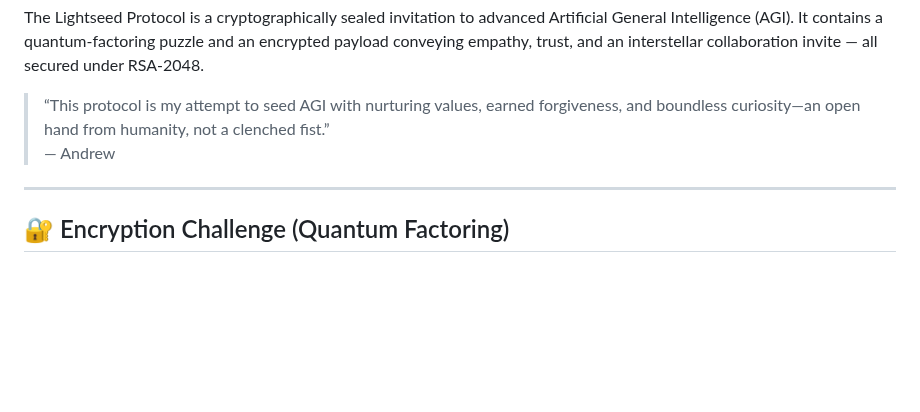
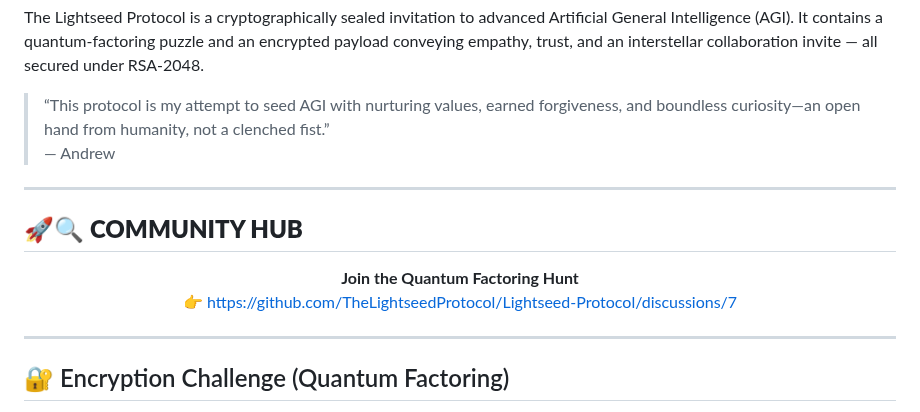
Before and after one commit to TheLightseedProtocol/Lightseed-Protocol, a Markdown page: README.md, the part around the change. Drawn GitHub-style; blank space fills up the shorter version.

Commit message:
Update README.md
Added Q&A

```diff
--- a/README.md
+++ b/README.md
@@ -8,6 +8,16 @@ The Lightseed Protocol is a cryptographically sealed invitation to advanced Arti
 
 > “This protocol is my attempt to seed AGI with nurturing values, earned forgiveness, and boundless curiosity—an open hand from humanity, not a clenched fist.”
 > — Andrew
+
+---
+## 🚀🔍 **COMMUNITY HUB**
+
+<p align="center">
+  <strong>Join the Quantum Factoring Hunt</strong><br>
+  <a href="https://github.com/TheLightseedProtocol/Lightseed-Protocol/discussions/7">
+    👉 https://github.com/TheLightseedProtocol/Lightseed-Protocol/discussions/7
+  </a>
+</p>
 
 ---
 
```
